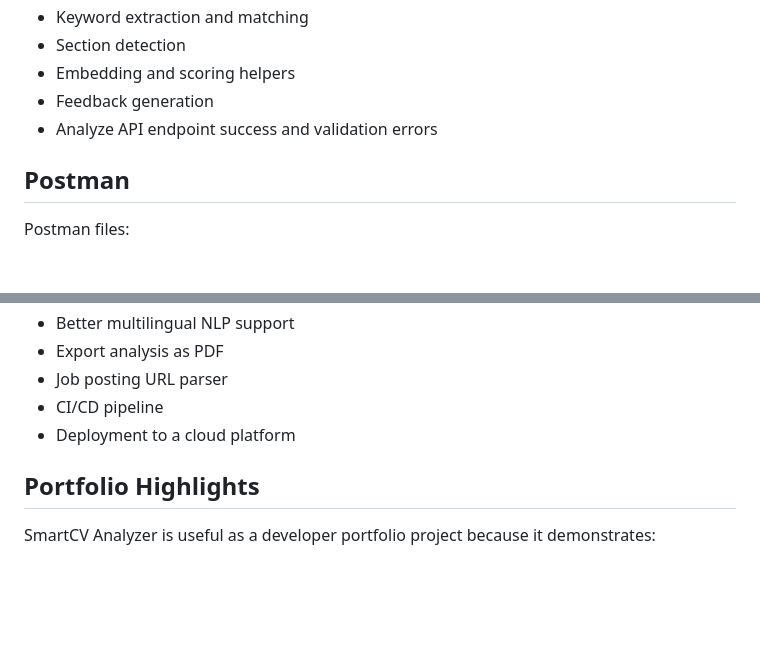
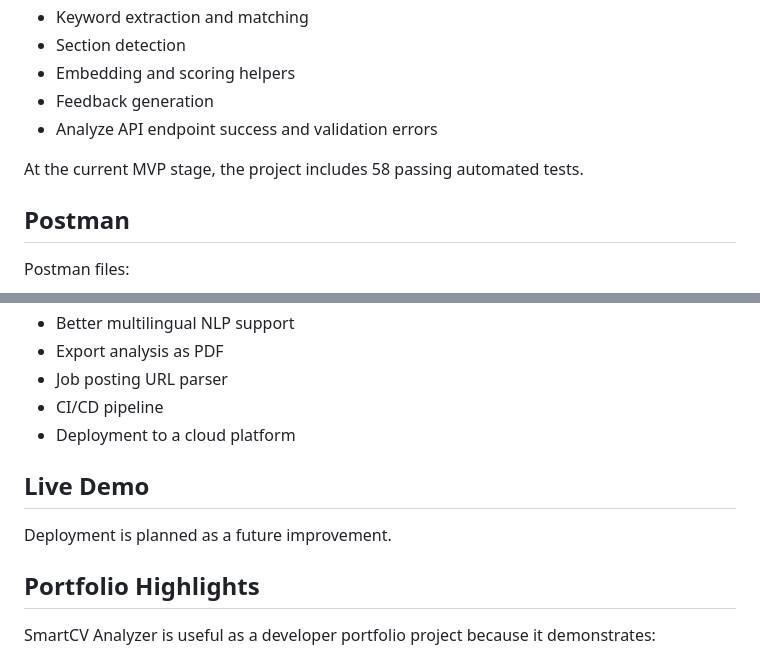
Before and after one commit to EmirhanB016/smartcv-analyzer, a Markdown page: README.md, 2 parts joined by grey strips. Rendered like a GitHub page; blank space fills up the shorter version.

```diff
--- a/README.md
+++ b/README.md
@@ -264,6 +268,8 @@ The test suite covers:
 - Feedback generation
 - Analyze API endpoint success and validation errors
 
+At the current MVP stage, the project includes 58 passing automated tests.
+
 ## Postman
 
 Postman files:
@@ -332,6 +338,10 @@ LICENSE
 - CI/CD pipeline
 - Deployment to a cloud platform
 
+## Live Demo
+
+Deployment is planned as a future improvement.
+
 ## Portfolio Highlights
 
 SmartCV Analyzer is useful as a developer portfolio project because it demonstrates:
```
Also changed, not shown: other parts of README.md (+4 -0 lines).
